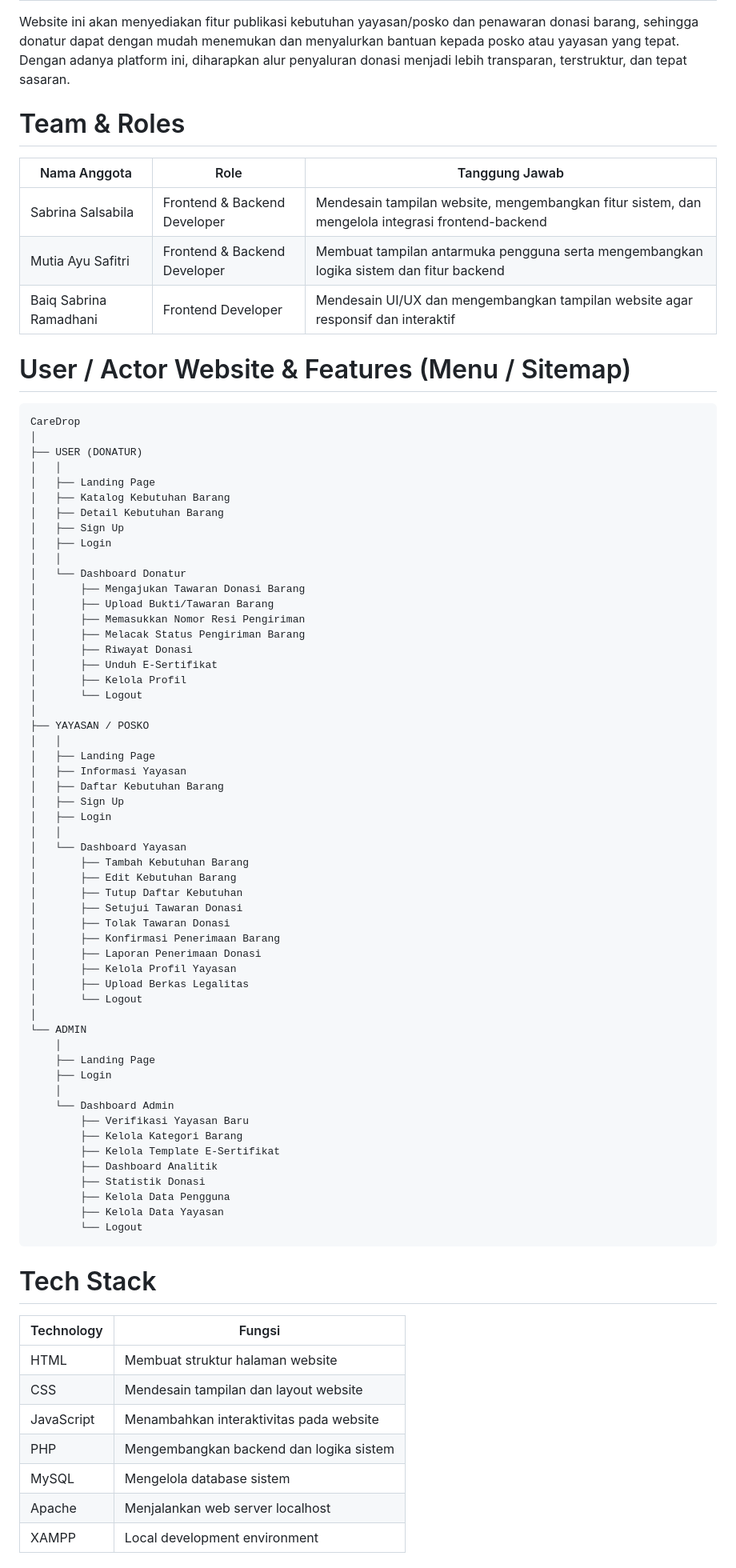
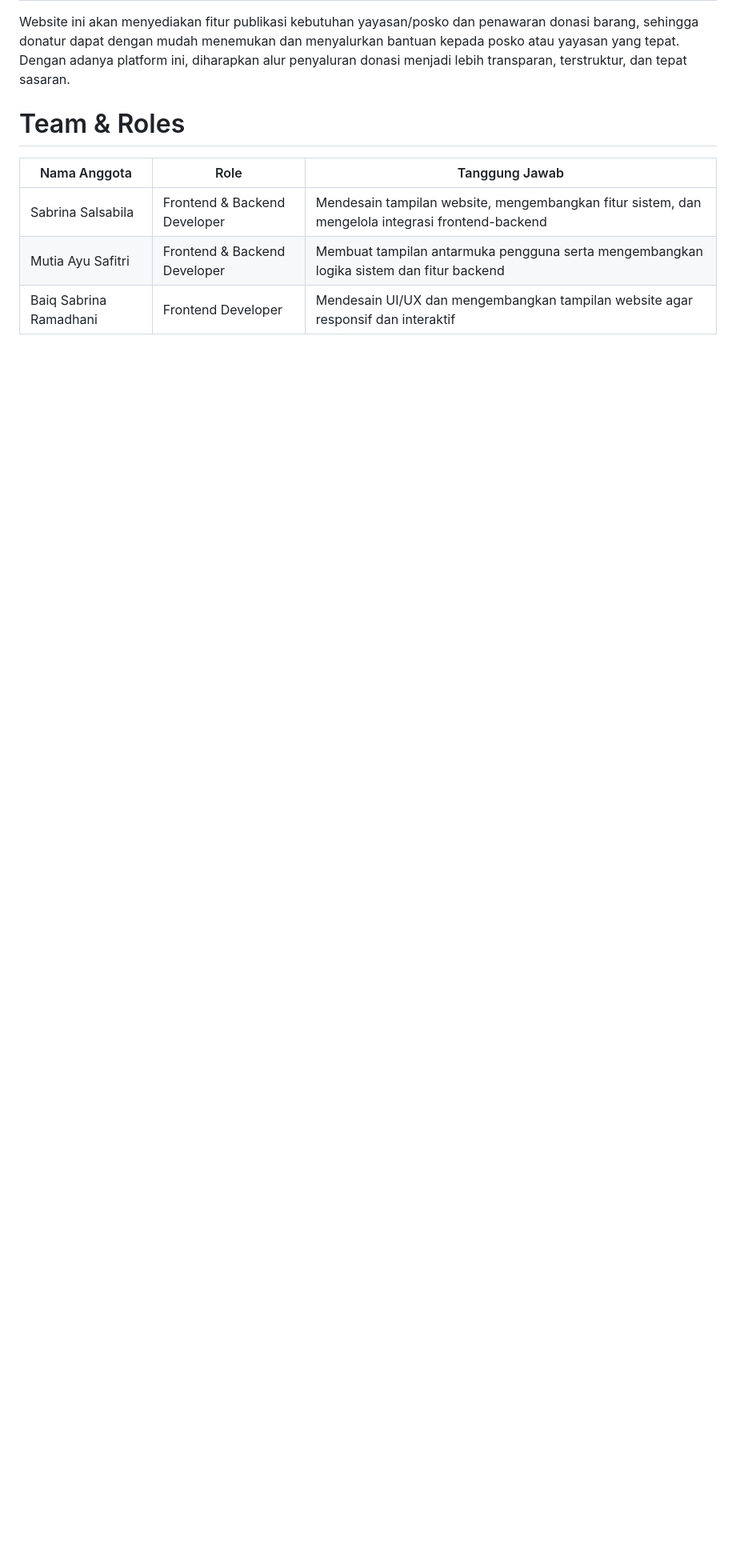
Before and after one commit to sabrinasalsa/CareDrop, a Markdown page: README.md, the part around one of its changes. Shown at 80% size. Drawn GitHub-style; blank space fills up the shorter version.

````diff
--- a/README.md
+++ b/README.md
@@ -12,72 +12,3 @@ Website ini akan menyediakan fitur publikasi kebutuhan yayasan/posko dan penawar
 | Mutia Ayu Safitri | Frontend & Backend Developer | Membuat tampilan antarmuka pengguna serta mengembangkan logika sistem dan fitur backend |
 | Baiq Sabrina Ramadhani | Frontend Developer | Mendesain UI/UX dan mengembangkan tampilan website agar responsif dan interaktif |
 
-# User / Actor Website & Features (Menu / Sitemap)
-```text
-CareDrop
-│
-├── USER (DONATUR)
-│   │
-│   ├── Landing Page
-│   ├── Katalog Kebutuhan Barang
-│   ├── Detail Kebutuhan Barang
-│   ├── Sign Up
-│   ├── Login
-│   │
-│   └── Dashboard Donatur
-│       ├── Mengajukan Tawaran Donasi Barang
-│       ├── Upload Bukti/Tawaran Barang
-│       ├── Memasukkan Nomor Resi Pengiriman
-│       ├── Melacak Status Pengiriman Barang
-│       ├── Riwayat Donasi
-│       ├── Unduh E-Sertifikat
-│       ├── Kelola Profil
-│       └── Logout
-│
-├── YAYASAN / POSKO
-│   │
-│   ├── Landing Page
-│   ├── Informasi Yayasan
-│   ├── Daftar Kebutuhan Barang
-│   ├── Sign Up
-│   ├── Login
-│   │
-│   └── Dashboard Yayasan
-│       ├── Tambah Kebutuhan Barang
-│       ├── Edit Kebutuhan Barang
-│       ├── Tutup Daftar Kebutuhan
-│       ├── Setujui Tawaran Donasi
-│       ├── Tolak Tawaran Donasi
-│       ├── Konfirmasi Penerimaan Barang
-│       ├── Laporan Penerimaan Donasi
-│       ├── Kelola Profil Yayasan
-│       ├── Upload Berkas Legalitas
-│       └── Logout
-│
-└── ADMIN
-    │
-    ├── Landing Page
-    ├── Login
-    │
-    └── Dashboard Admin
-        ├── Verifikasi Yayasan Baru
-        ├── Kelola Kategori Barang
-        ├── Kelola Template E-Sertifikat
-        ├── Dashboard Analitik
-        ├── Statistik Donasi
-        ├── Kelola Data Pengguna
-        ├── Kelola Data Yayasan
-        └── Logout
-```
-# Tech Stack
-
-| Technology | Fungsi |
-|---|---|
-| HTML | Membuat struktur halaman website |
-| CSS | Mendesain tampilan dan layout website |
-| JavaScript | Menambahkan interaktivitas pada website |
-| PHP | Mengembangkan backend dan logika sistem |
-| MySQL | Mengelola database sistem |
-| Apache | Menjalankan web server localhost |
-| XAMPP | Local development environment |
-
````
Also changed, not shown: other parts of README.md (+51 -127 lines).
